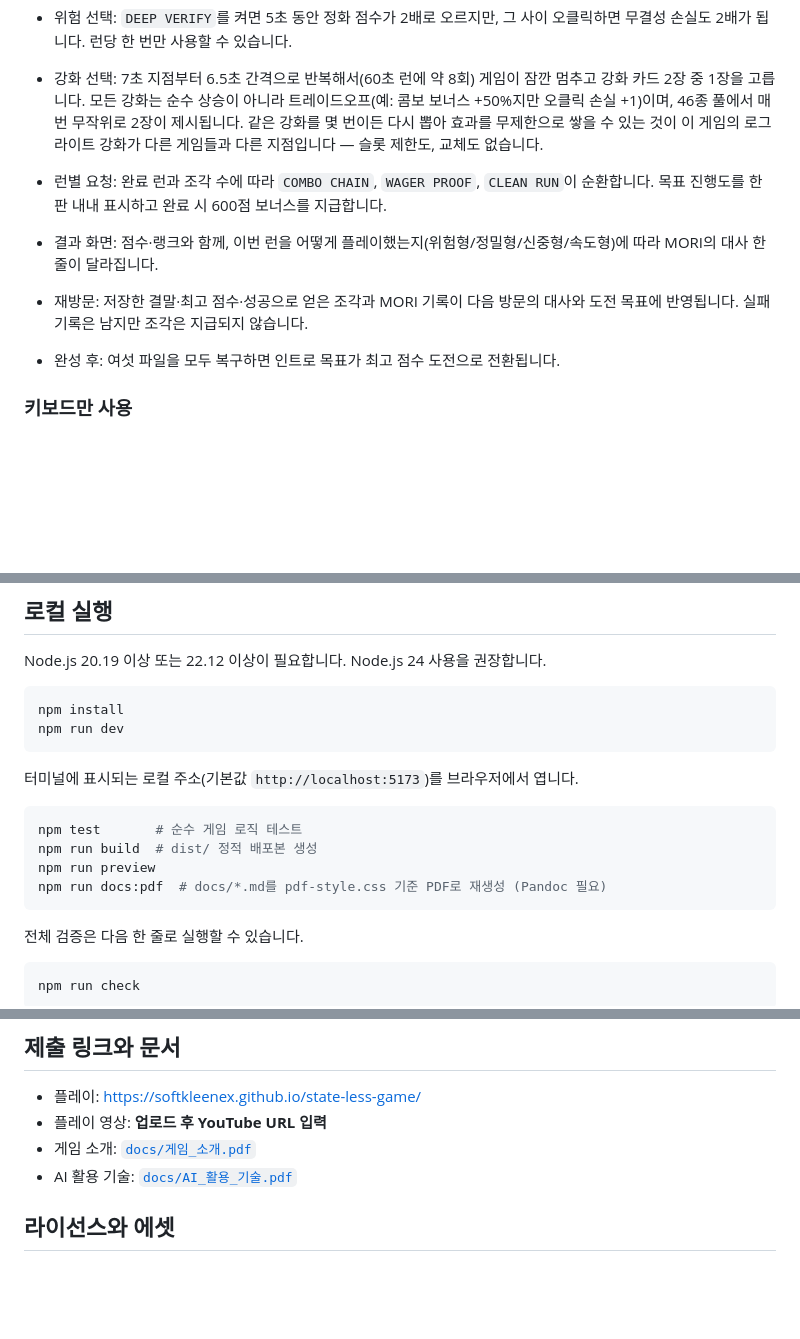
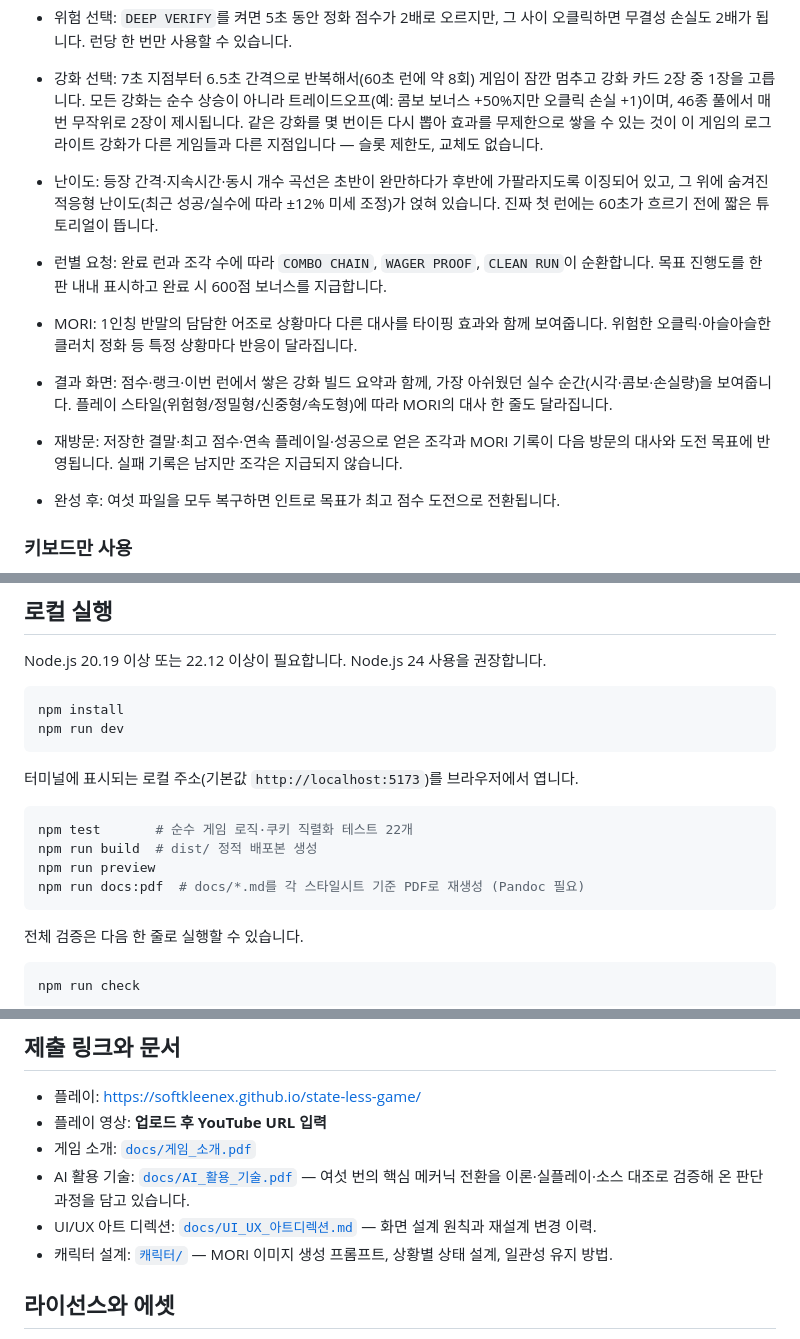
Before and after one commit to softkleenex/state-less-game, a Markdown page: README.md, 3 parts joined by grey strips. GitHub-like rendering; blank space fills up the shorter version.

Commit message:
Sync README with today's features, surface design docs, minor polish
The play-by-play section hadn't caught up with several additions from
today: adaptive difficulty easing, the first-run tutorial, MORI's
typed dialogue, the result screen's build/loss recap, and the
cross-session streak cookie field. Also linked UI_UX_아트디렉션.md and
캐릭터/ directly from the submission-links section instead of leaving
them only visible in the file tree — both are genuine design-process
documentation worth surfacing. Bumped the test-count comment to match
the current 22 tests.

````diff
--- a/README.md
+++ b/README.md
@@ -16,9 +16,11 @@
 - 성장: 기억 조각 2개마다 `ARCHIVE LENS` 충전이 늘어납니다. 사용하면 4초 동안 신호가 더 느리게 사라지며 런당 최대 3회 사용할 수 있습니다.
 - 위험 선택: `DEEP VERIFY`를 켜면 5초 동안 정화 점수가 2배로 오르지만, 그 사이 오클릭하면 무결성 손실도 2배가 됩니다. 런당 한 번만 사용할 수 있습니다.
 - 강화 선택: 7초 지점부터 6.5초 간격으로 반복해서(60초 런에 약 8회) 게임이 잠깐 멈추고 강화 카드 2장 중 1장을 고릅니다. 모든 강화는 순수 상승이 아니라 트레이드오프(예: 콤보 보너스 +50%지만 오클릭 손실 +1)이며, 46종 풀에서 매번 무작위로 2장이 제시됩니다. 같은 강화를 몇 번이든 다시 뽑아 효과를 무제한으로 쌓을 수 있는 것이 이 게임의 로그라이트 강화가 다른 게임들과 다른 지점입니다 — 슬롯 제한도, 교체도 없습니다.
+- 난이도: 등장 간격·지속시간·동시 개수 곡선은 초반이 완만하다가 후반에 가팔라지도록 이징되어 있고, 그 위에 숨겨진 적응형 난이도(최근 성공/실수에 따라 ±12% 미세 조정)가 얹혀 있습니다. 진짜 첫 런에는 60초가 흐르기 전에 짧은 튜토리얼이 뜹니다.
 - 런별 요청: 완료 런과 조각 수에 따라 `COMBO CHAIN`, `WAGER PROOF`, `CLEAN RUN`이 순환합니다. 목표 진행도를 한 판 내내 표시하고 완료 시 600점 보너스를 지급합니다.
-- 결과 화면: 점수·랭크와 함께, 이번 런을 어떻게 플레이했는지(위험형/정밀형/신중형/속도형)에 따라 MORI의 대사 한 줄이 달라집니다.
-- 재방문: 저장한 결말·최고 점수·성공으로 얻은 조각과 MORI 기록이 다음 방문의 대사와 도전 목표에 반영됩니다. 실패 기록은 남지만 조각은 지급되지 않습니다.
+- MORI: 1인칭 반말의 담담한 어조로 상황마다 다른 대사를 타이핑 효과와 함께 보여줍니다. 위험한 오클릭·아슬아슬한 클러치 정화 등 특정 상황마다 반응이 달라집니다.
+- 결과 화면: 점수·랭크·이번 런에서 쌓은 강화 빌드 요약과 함께, 가장 아쉬웠던 실수 순간(시각·콤보·손실량)을 보여줍니다. 플레이 스타일(위험형/정밀형/신중형/속도형)에 따라 MORI의 대사 한 줄도 달라집니다.
+- 재방문: 저장한 결말·최고 점수·연속 플레이일·성공으로 얻은 조각과 MORI 기록이 다음 방문의 대사와 도전 목표에 반영됩니다. 실패 기록은 남지만 조각은 지급되지 않습니다.
 - 완성 후: 여섯 파일을 모두 복구하면 인트로 목표가 최고 점수 도전으로 전환됩니다.
 
 ### 키보드만 사용
@@ -46,10 +48,10 @@ npm run dev
 터미널에 표시되는 로컬 주소(기본값 `http://localhost:5173`)를 브라우저에서 엽니다.
 
 ```bash
-npm test       # 순수 게임 로직 테스트
+npm test       # 순수 게임 로직·쿠키 직렬화 테스트 22개
 npm run build  # dist/ 정적 배포본 생성
 npm run preview
-npm run docs:pdf  # docs/*.md를 pdf-style.css 기준 PDF로 재생성 (Pandoc 필요)
+npm run docs:pdf  # docs/*.md를 각 스타일시트 기준 PDF로 재생성 (Pandoc 필요)
 ```
 
 전체 검증은 다음 한 줄로 실행할 수 있습니다.
@@ -132,7 +136,9 @@ Vite의 `base`를 상대 경로로 설정했으므로 사용자/프로젝트 Pag
 - 플레이: <https://softkleenex.github.io/state-less-game/>
 - 플레이 영상: **업로드 후 YouTube URL 입력**
 - 게임 소개: [`docs/게임_소개.pdf`](docs/게임_소개.pdf)
-- AI 활용 기술: [`docs/AI_활용_기술.pdf`](docs/AI_활용_기술.pdf)
+- AI 활용 기술: [`docs/AI_활용_기술.pdf`](docs/AI_활용_기술.pdf) — 여섯 번의 핵심 메커닉 전환을 이론·실플레이·소스 대조로 검증해 온 판단 과정을 담고 있습니다.
+- UI/UX 아트 디렉션: [`docs/UI_UX_아트디렉션.md`](docs/UI_UX_아트디렉션.md) — 화면 설계 원칙과 재설계 변경 이력.
+- 캐릭터 설계: [`캐릭터/`](캐릭터/) — MORI 이미지 생성 프롬프트, 상황별 상태 설계, 일관성 유지 방법.
 
 ## 라이선스와 에셋
 
````
Also changed, not shown: other parts of README.md (+2 -0 lines).
